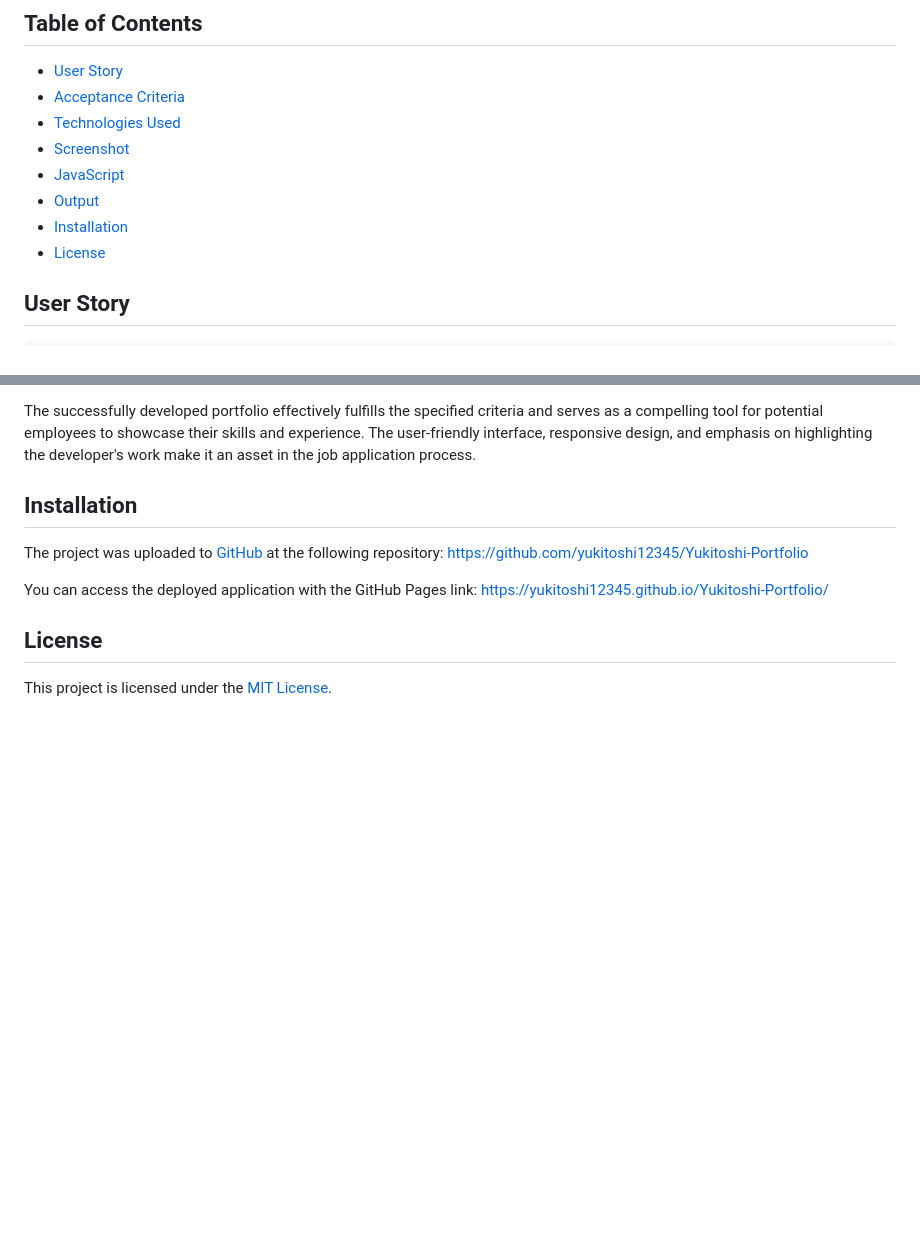
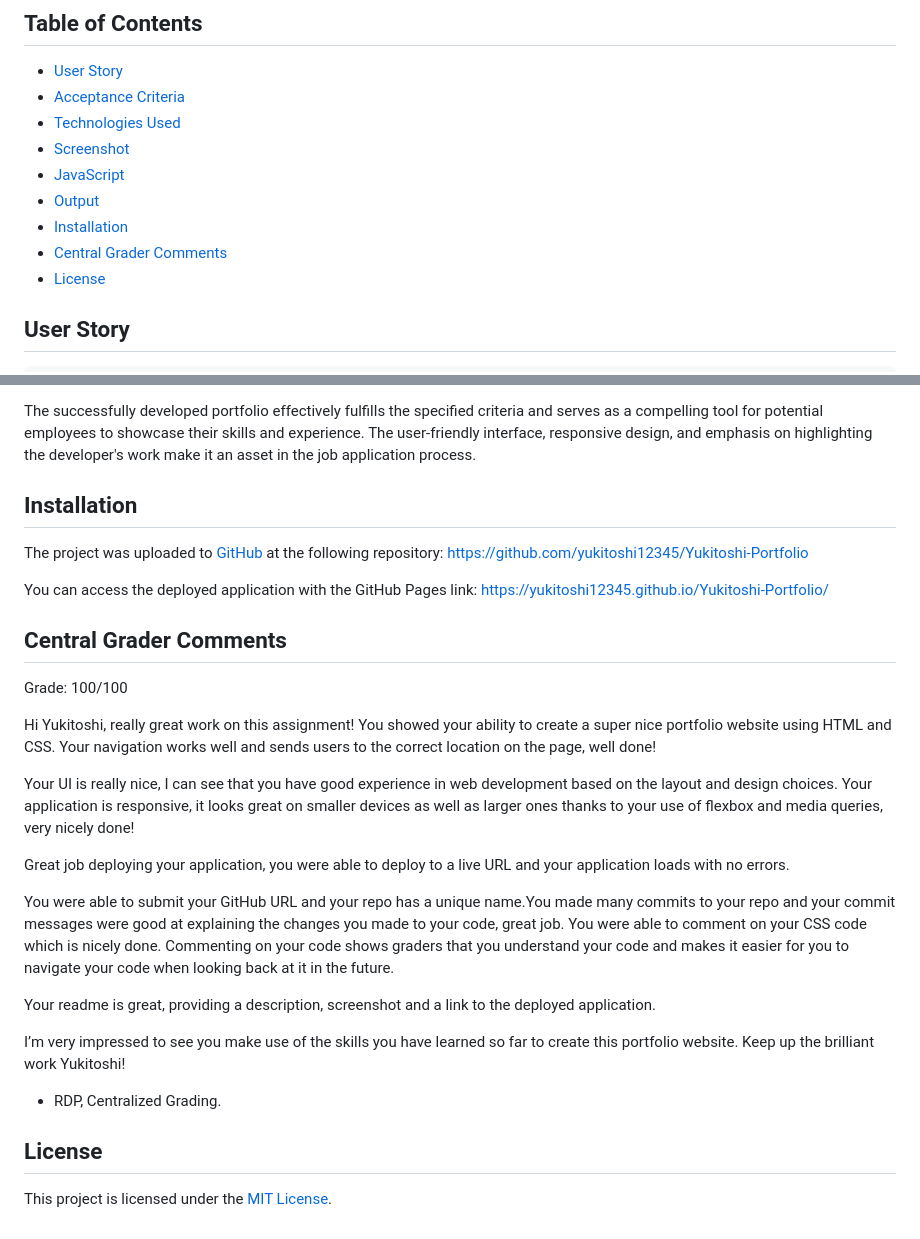
Before and after one commit to Yukitoshi12345/Yukitoshi-Portfolio, a Markdown page: README.md, 2 parts joined by grey strips. GitHub-like rendering; blank space fills up the shorter version.

Commit message:
added central grader comments

```diff
--- a/README.md
+++ b/README.md
@@ -13,6 +13,7 @@ Welcome to Yukitoshi's Portfolio. A meticulously crafted portfolio has been deve
 - [JavaScript](#javascript)
 - [Output](#output)
 - [Installation](#installation)
+- [Central Grader Comments](#central-grader-comments)
 - [License](#license)
 
 ## User Story
@@ -81,6 +82,24 @@ The project was uploaded to [GitHub](https://github.com/) at the following repos
 You can access the deployed application with the GitHub Pages link:
 [https://yukitoshi12345.github.io/Yukitoshi-Portfolio/](https://yukitoshi12345.github.io/Yukitoshi-Portfolio/)
 
+## Central Grader Comments
+
+Grade: 100/100
+
+Hi Yukitoshi, really great work on this assignment! You showed your ability to create a super nice portfolio website using HTML and CSS. Your navigation works well and sends users to the correct location on the page, well done!
+
+Your UI is really nice, I can see that you have good experience in web development based on the layout and design choices. Your application is responsive, it looks great on smaller devices as well as larger ones thanks to your use of flexbox and media queries, very nicely done!
+
+Great job deploying your application, you were able to deploy to a live URL and your application loads with no errors.
+
+You were able to submit your GitHub URL and your repo has a unique name.You made many commits to your repo and your commit messages were good at explaining the changes you made to your code, great job. You were able to comment on your CSS code which is nicely done. Commenting on your code shows graders that you understand your code and makes it easier for you to navigate your code when looking back at it in the future.
+
+Your readme is great, providing a description, screenshot and a link to the deployed application.
+
+I’m very impressed to see you make use of the skills you have learned so far to create this portfolio website. Keep up the brilliant work Yukitoshi!
+
+- RDP, Centralized Grading.
+
 ## License
 
 This project is licensed under the [MIT License](https://github.com/Yukitoshi12345/Yukitoshi-Portfolio/blob/main/LICENSE).
```
